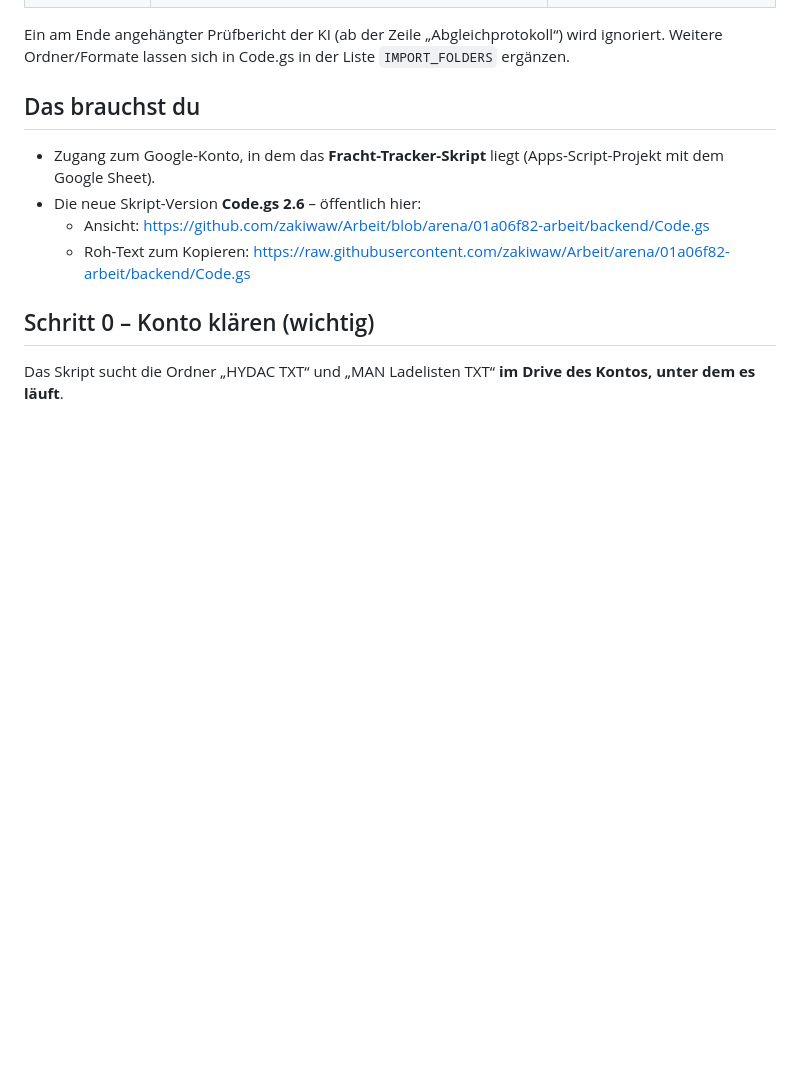
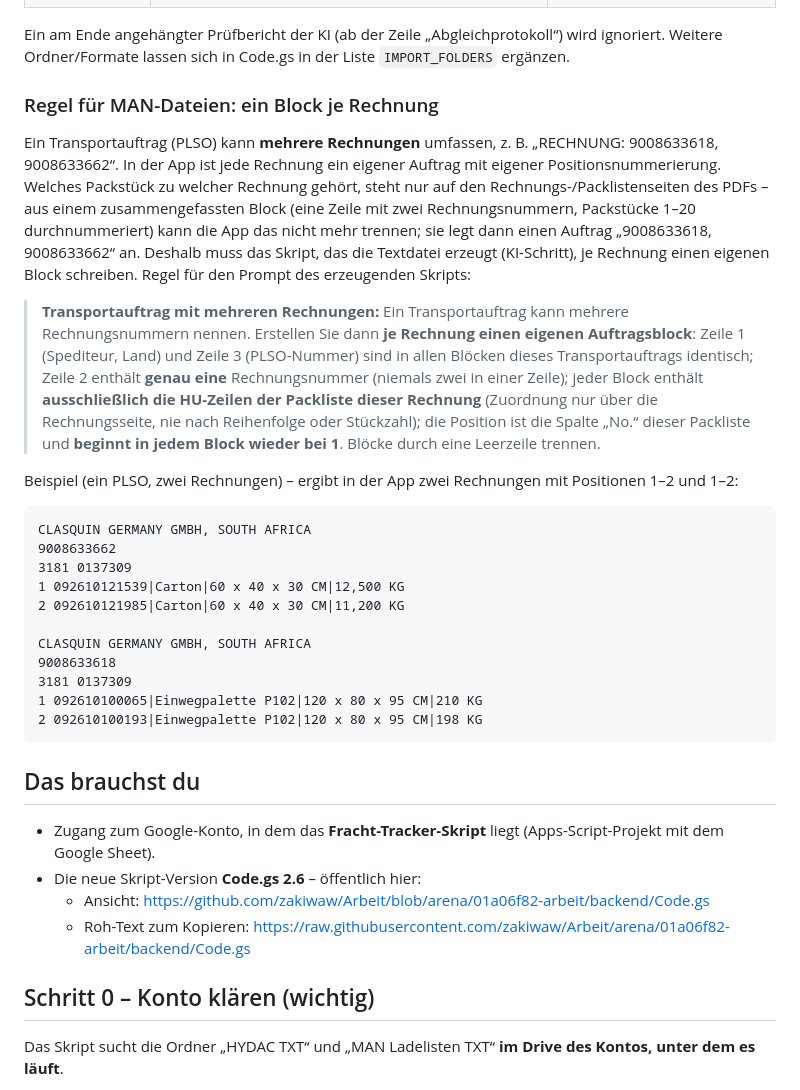
Before and after one commit to zakiwaw/Arbeit, a Markdown page: backend/ANLEITUNG-Drive-Import.md, the part around the change. Rendered like a GitHub page; blank space fills up the shorter version.

Commit message:
Anleitung Drive-Import: Regel „ein Block je Rechnung“ für den erzeugenden KI-Prompt (Transportauftrag mit mehreren Rechnungen)
Co-authored-by: arena-agent <297053741+arena-agent@users.noreply.github.com>

````diff
--- a/backend/ANLEITUNG-Drive-Import.md
+++ b/backend/ANLEITUNG-Drive-Import.md
@@ -20,6 +20,38 @@ neuen Datei die Aufträge in der App an. Verarbeitete Dateien wandern in den Unt
 
 Ein am Ende angehängter Prüfbericht der KI (ab der Zeile „Abgleichprotokoll“) wird ignoriert.
 Weitere Ordner/Formate lassen sich in Code.gs in der Liste `IMPORT_FOLDERS` ergänzen.
+
+### Regel für MAN-Dateien: ein Block je Rechnung
+
+Ein Transportauftrag (PLSO) kann **mehrere Rechnungen** umfassen, z. B. „RECHNUNG: 9008633618, 9008633662“. In der App ist
+jede Rechnung ein eigener Auftrag mit eigener Positionsnummerierung. Welches Packstück zu welcher Rechnung gehört, steht nur
+auf den Rechnungs-/Packlistenseiten des PDFs – aus einem zusammengefassten Block (eine Zeile mit zwei Rechnungsnummern,
+Packstücke 1–20 durchnummeriert) kann die App das nicht mehr trennen; sie legt dann einen Auftrag „9008633618, 9008633662“ an.
+Deshalb muss das Skript, das die Textdatei erzeugt (KI-Schritt), je Rechnung einen eigenen Block schreiben. Regel für den
+Prompt des erzeugenden Skripts:
+
+> **Transportauftrag mit mehreren Rechnungen:** Ein Transportauftrag kann mehrere Rechnungsnummern nennen. Erstellen Sie dann
+> **je Rechnung einen eigenen Auftragsblock**: Zeile 1 (Spediteur, Land) und Zeile 3 (PLSO-Nummer) sind in allen Blöcken dieses
+> Transportauftrags identisch; Zeile 2 enthält **genau eine** Rechnungsnummer (niemals zwei in einer Zeile); jeder Block
+> enthält **ausschließlich die HU-Zeilen der Packliste dieser Rechnung** (Zuordnung nur über die Rechnungsseite, nie nach
+> Reihenfolge oder Stückzahl); die Position ist die Spalte „No.“ dieser Packliste und **beginnt in jedem Block wieder bei 1**.
+> Blöcke durch eine Leerzeile trennen.
+
+Beispiel (ein PLSO, zwei Rechnungen) – ergibt in der App zwei Rechnungen mit Positionen 1–2 und 1–2:
+
+```
+CLASQUIN GERMANY GMBH, SOUTH AFRICA
+9008633662
+3181 0137309
+1 092610121539|Carton|60 x 40 x 30 CM|12,500 KG
+2 092610121985|Carton|60 x 40 x 30 CM|11,200 KG
+
+CLASQUIN GERMANY GMBH, SOUTH AFRICA
+9008633618
+3181 0137309
+1 092610100065|Einwegpalette P102|120 x 80 x 95 CM|210 KG
+2 092610100193|Einwegpalette P102|120 x 80 x 95 CM|198 KG
+```
 
 ## Das brauchst du
 
````
